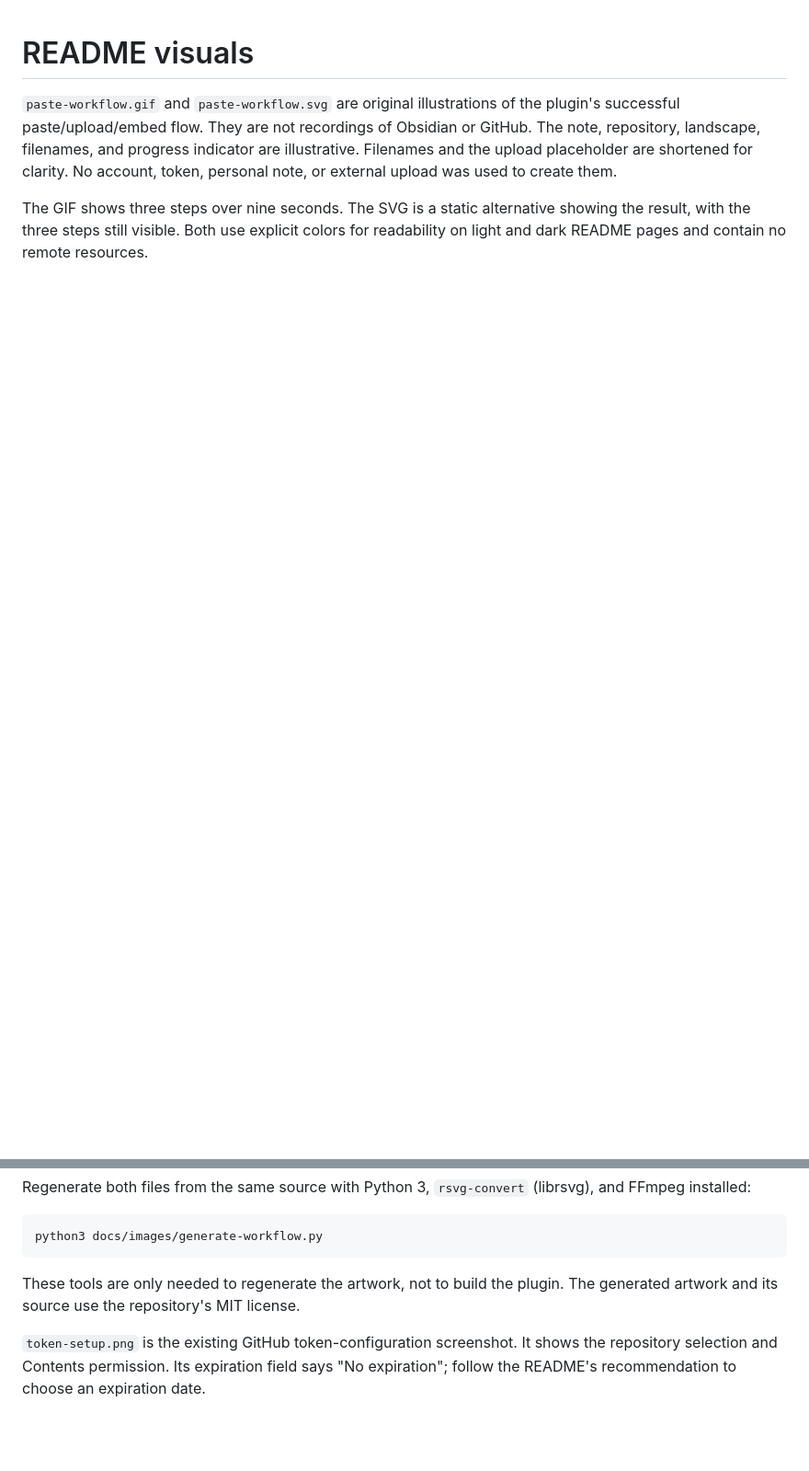
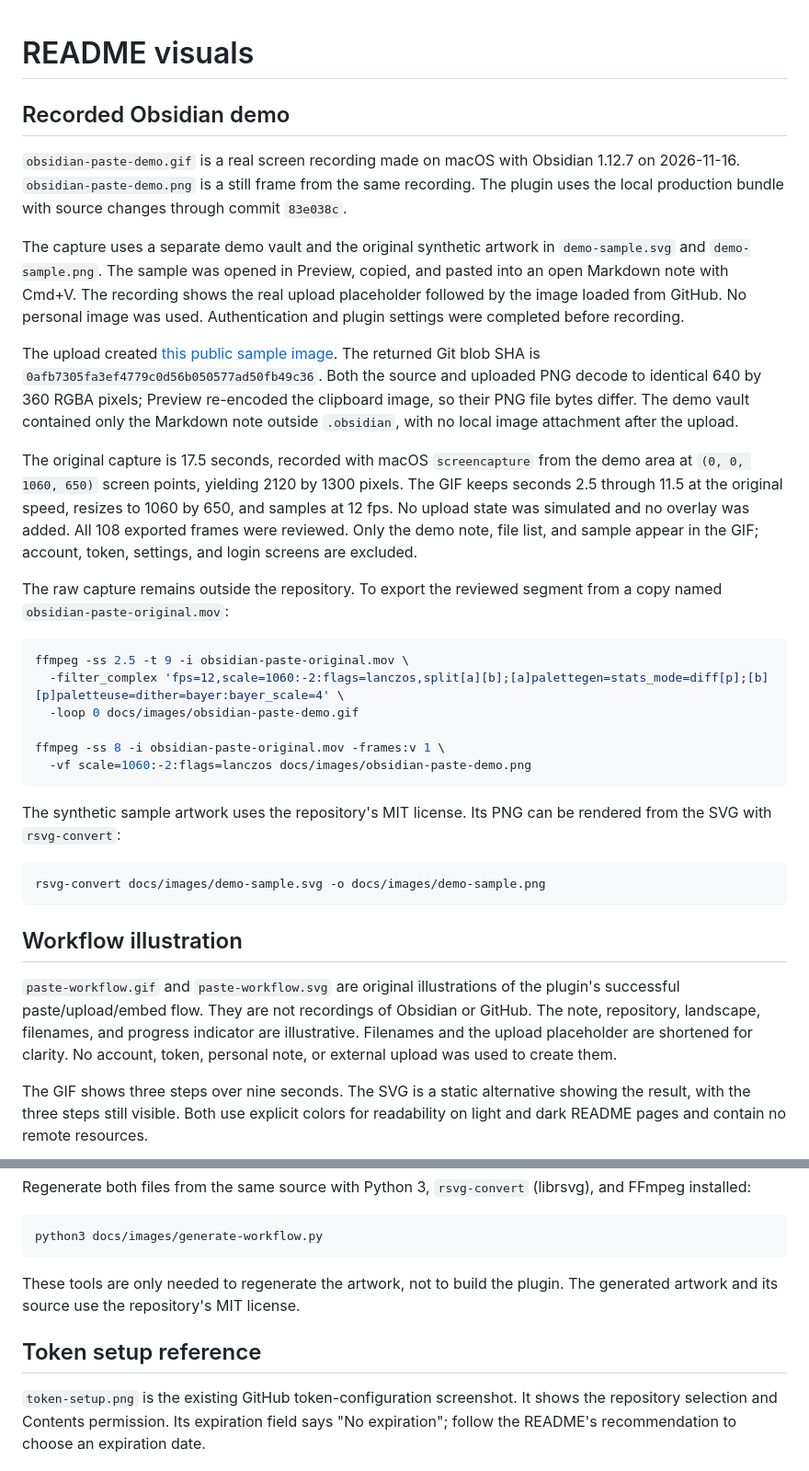
Before and after one commit to HyoYoonNam/image-paste-on-github, a Markdown page: docs/images/README.md, 2 parts joined by grey strips. Shown at 92% size. Rendered like a GitHub page; blank space fills up the shorter version.

Commit message:
docs: add real Obsidian paste and upload recording

````diff
--- a/docs/images/README.md
+++ b/docs/images/README.md
@@ -1,4 +1,52 @@
 # README visuals
+
+## Recorded Obsidian demo
+
+`obsidian-paste-demo.gif` is a real screen recording made on macOS with Obsidian
+1.12.7 on 2026-11-16. `obsidian-paste-demo.png` is a still frame from the same
+recording. The plugin uses the local production bundle with source changes
+through commit `83e038c`.
+
+The capture uses a separate demo vault and the original synthetic artwork in
+`demo-sample.svg` and `demo-sample.png`. The sample was opened in Preview, copied,
+and pasted into an open Markdown note with Cmd+V. The recording shows the real
+upload placeholder followed by the image loaded from GitHub. No personal image
+was used. Authentication and plugin settings were completed before recording.
+
+The upload created [this public sample image](https://raw.githubusercontent.com/HyoYoonNam/obsidian-image-cdn/main/assets/readme-demo/pasted-1794813871415-zqk7eo.png).
+The returned Git blob SHA is `0afb7305fa3ef4779c0d56b050577ad50fb49c36`.
+Both the source and uploaded PNG decode to identical 640 by 360 RGBA pixels;
+Preview re-encoded the clipboard image, so their PNG file bytes differ. The demo
+vault contained only the Markdown note outside `.obsidian`, with no local image
+attachment after the upload.
+
+The original capture is 17.5 seconds, recorded with macOS `screencapture` from the
+demo area at `(0, 0, 1060, 650)` screen points, yielding 2120 by 1300 pixels. The
+GIF keeps seconds 2.5 through 11.5 at the original speed, resizes to 1060 by 650,
+and samples at 12 fps. No upload state was simulated and no overlay was added.
+All 108 exported frames were reviewed. Only the demo note, file list, and sample
+appear in the GIF; account, token, settings, and login screens are excluded.
+
+The raw capture remains outside the repository. To export the reviewed segment
+from a copy named `obsidian-paste-original.mov`:
+
+```sh
+ffmpeg -ss 2.5 -t 9 -i obsidian-paste-original.mov \
+  -filter_complex 'fps=12,scale=1060:-2:flags=lanczos,split[a][b];[a]palettegen=stats_mode=diff[p];[b][p]paletteuse=dither=bayer:bayer_scale=4' \
+  -loop 0 docs/images/obsidian-paste-demo.gif
+
+ffmpeg -ss 8 -i obsidian-paste-original.mov -frames:v 1 \
+  -vf scale=1060:-2:flags=lanczos docs/images/obsidian-paste-demo.png
+```
+
+The synthetic sample artwork uses the repository's MIT license. Its PNG can be
+rendered from the SVG with `rsvg-convert`:
+
+```sh
+rsvg-convert docs/images/demo-sample.svg -o docs/images/demo-sample.png
+```
+
+## Workflow illustration
 
 `paste-workflow.gif` and `paste-workflow.svg` are original illustrations of the
 plugin's successful paste/upload/embed flow. They are not recordings of Obsidian
@@ -20,6 +68,8 @@ python3 docs/images/generate-workflow.py
 These tools are only needed to regenerate the artwork, not to build the plugin.
 The generated artwork and its source use the repository's MIT license.
 
+## Token setup reference
+
 `token-setup.png` is the existing GitHub token-configuration screenshot. It shows
 the repository selection and Contents permission. Its expiration field says
 "No expiration"; follow the README's recommendation to choose an expiration date.
````
Also changed, not shown: README.md (+6 -2 lines), docs/images/demo-sample.png (added), docs/images/obsidian-paste-demo.gif (added), docs/images/obsidian-paste-demo.png (added), 1 other file.
